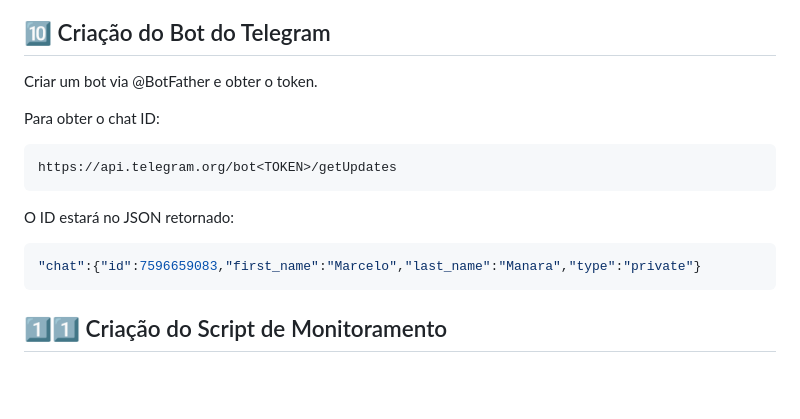
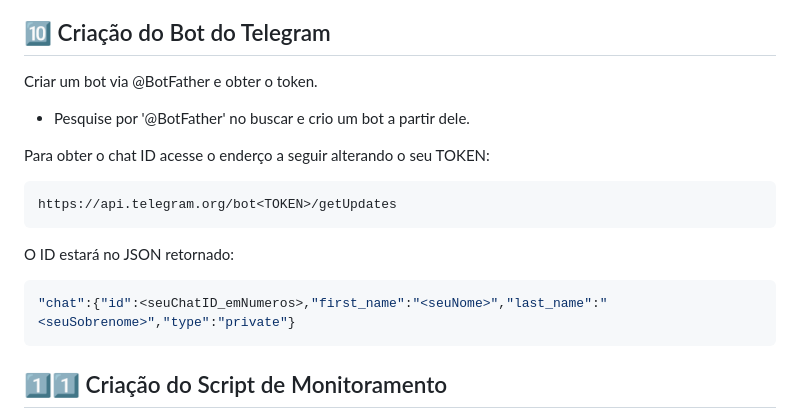
Before and after one commit to ManaraMarcelo/Sistema_Monitoramento_de_Servidor_Linux-AWS, a Markdown page: README.md, the part around the change. GitHub-like rendering; blank space fills up the shorter version.

````diff
--- a/README.md
+++ b/README.md
@@ -104,14 +104,15 @@ Após o 'pkill' se você verificar o status e ele estiver ativo, quer dizer que
 
 ## 🔟 Criação do Bot do Telegram
 Criar um bot via @BotFather e obter o token.
+ - Pesquise por '@BotFather' no buscar e crio um bot a partir dele.
 
-Para obter o chat ID:
+Para obter o chat ID acesse o enderço a seguir alterando o seu TOKEN:
 ```sh
 https://api.telegram.org/bot<TOKEN>/getUpdates
 ```
 O ID estará no JSON retornado:
 ```json
-"chat":{"id":7596659083,"first_name":"Marcelo","last_name":"Manara","type":"private"}
+"chat":{"id":<seuChatID_emNumeros>,"first_name":"<seuNome>","last_name":"<seuSobrenome>","type":"private"}
 ```
 
 ## 1️⃣1️⃣ Criação do Script de Monitoramento
````
